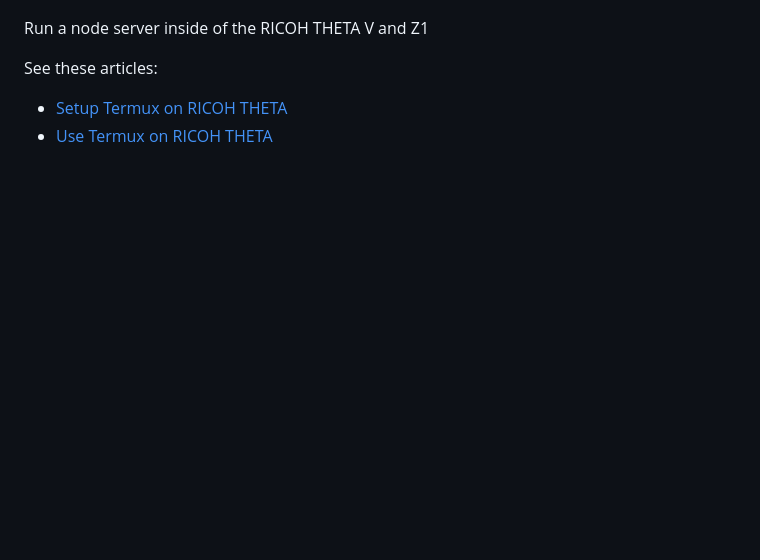
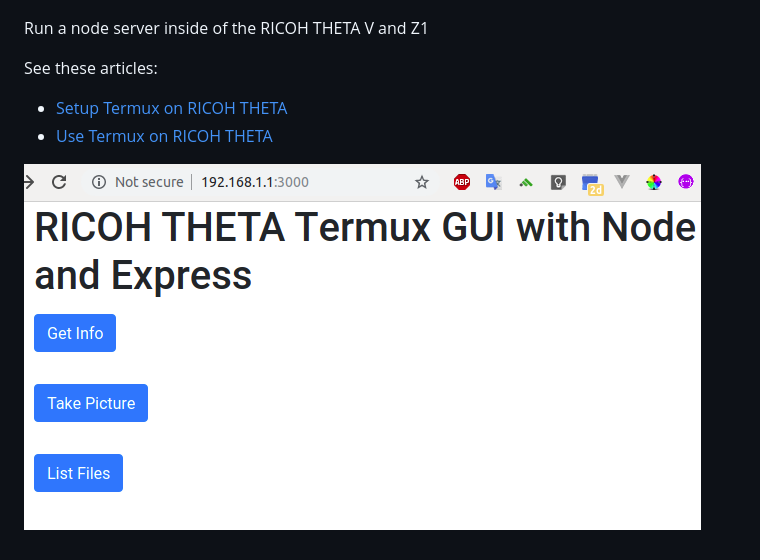
Before and after one commit to codetricity/theta-termux-node, a Markdown page: README.md, the part around the change. Rendered like a GitHub page; pictures changed too: doc/images/gui.png (added); blank space fills up the shorter version.

Commit message:
added screenshot

```diff
--- a/README.md
+++ b/README.md
@@ -8,3 +8,6 @@ See these articles:
 
 * [Setup Termux on RICOH THETA](https://community.theta360.guide/t/how-to-set-up-a-linux-environment-in-the-theta-to-control-the-camera-with-bash-ruby-python/5013/)
 * [Use Termux on RICOH THETA](https://community.theta360.guide/t/easy-hacking-of-leds-and-camera-using-termux/5018)
+
+
+![Image Listing](doc/images/gui.png)
```
